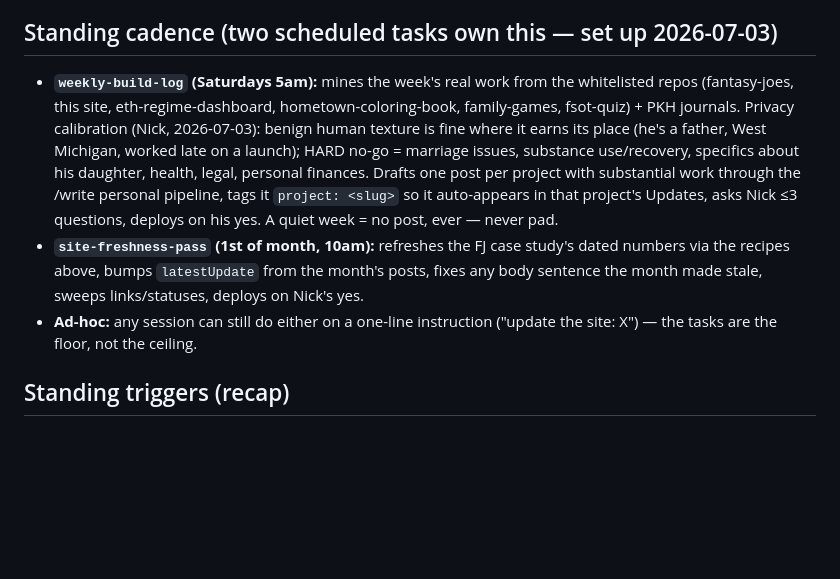
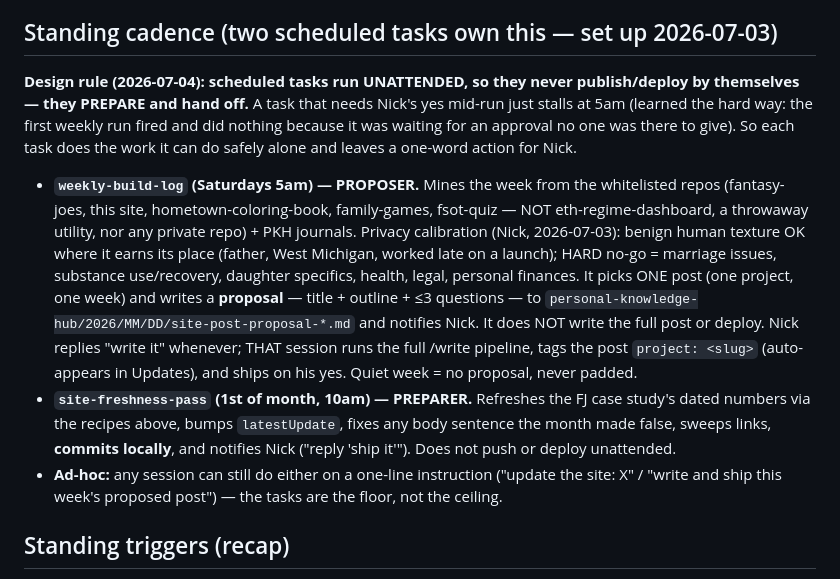
Before and after one commit to lazyguac/nickdahlhoff-site, a Markdown page: CLAUDE.md, the part around the change. Rendered like a GitHub page; blank space fills up the shorter version.

Commit message:
Runbook: unattended tasks prepare/propose, never deploy on their own
Co-Authored-By: Claude Fable 5 <noreply@anthropic.com>

```diff
--- a/CLAUDE.md
+++ b/CLAUDE.md
@@ -152,20 +152,29 @@ page (the Fantasy Joes case study) quietly rotting while the product moves. The
 
 ## Standing cadence (two scheduled tasks own this — set up 2026-07-03)
 
-- **`weekly-build-log` (Saturdays 5am):** mines the week's real work from the whitelisted
-  repos (fantasy-joes, this site, eth-regime-dashboard, hometown-coloring-book,
-  family-games, fsot-quiz) + PKH journals. Privacy calibration (Nick, 2026-07-03): benign
-  human texture is fine where it earns its place (he's a father, West Michigan, worked
-  late on a launch); HARD no-go = marriage issues, substance use/recovery, specifics
-  about his daughter, health, legal, personal finances. Drafts one post per project with
-  substantial work through the /write personal pipeline, tags it `project: <slug>` so it
-  auto-appears in that project's Updates, asks Nick ≤3 questions, deploys on his yes.
-  A quiet week = no post, ever — never pad.
-- **`site-freshness-pass` (1st of month, 10am):** refreshes the FJ case study's dated
-  numbers via the recipes above, bumps `latestUpdate` from the month's posts, fixes any
-  body sentence the month made stale, sweeps links/statuses, deploys on Nick's yes.
+**Design rule (2026-07-04): scheduled tasks run UNATTENDED, so they never publish/deploy
+by themselves — they PREPARE and hand off.** A task that needs Nick's yes mid-run just
+stalls at 5am (learned the hard way: the first weekly run fired and did nothing because it
+was waiting for an approval no one was there to give). So each task does the work it can do
+safely alone and leaves a one-word action for Nick.
+
+- **`weekly-build-log` (Saturdays 5am) — PROPOSER.** Mines the week from the whitelisted
+  repos (fantasy-joes, this site, hometown-coloring-book, family-games, fsot-quiz — NOT
+  eth-regime-dashboard, a throwaway utility, nor any private repo) + PKH journals. Privacy
+  calibration (Nick, 2026-07-03): benign human texture OK where it earns its place (father,
+  West Michigan, worked late on a launch); HARD no-go = marriage issues, substance
+  use/recovery, daughter specifics, health, legal, personal finances. It picks ONE post
+  (one project, one week) and writes a **proposal** — title + outline + ≤3 questions — to
+  `personal-knowledge-hub/2026/MM/DD/site-post-proposal-*.md` and notifies Nick. It does NOT
+  write the full post or deploy. Nick replies "write it" whenever; THAT session runs the
+  full /write pipeline, tags the post `project: <slug>` (auto-appears in Updates), and ships
+  on his yes. Quiet week = no proposal, never padded.
+- **`site-freshness-pass` (1st of month, 10am) — PREPARER.** Refreshes the FJ case study's
+  dated numbers via the recipes above, bumps `latestUpdate`, fixes any body sentence the
+  month made false, sweeps links, **commits locally**, and notifies Nick ("reply 'ship it'").
+  Does not push or deploy unattended.
 - **Ad-hoc:** any session can still do either on a one-line instruction ("update the site:
-  X") — the tasks are the floor, not the ceiling.
+  X" / "write and ship this week's proposed post") — the tasks are the floor, not the ceiling.
 
 ## Standing triggers (recap)
 
```
